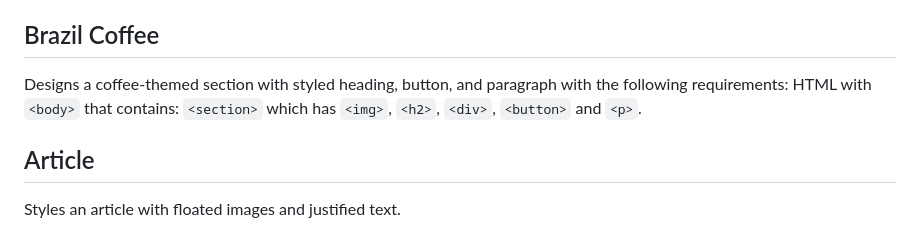
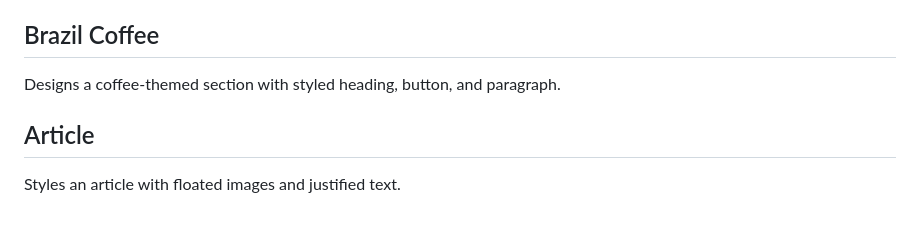
Before and after one commit to StefRuseva88/html-css-styles-part2, a Markdown page: README.md, the part around the change. Rendered like a GitHub page.

```diff
--- a/README.md
+++ b/README.md
@@ -33,7 +33,7 @@
 Creates a centered box with padding, border, and unique corner radius.
 
 ## Brazil Coffee
-Designs a coffee-themed section with styled heading, button, and paragraph with the following requirements: HTML with `<body>` that contains: `<section>` which has `<img>`, `<h2>`, `<div>`, `<button>` and `<p>`.
+Designs a coffee-themed section with styled heading, button, and paragraph.
 
 ## Article
 Styles an article with floated images and justified text.
```
